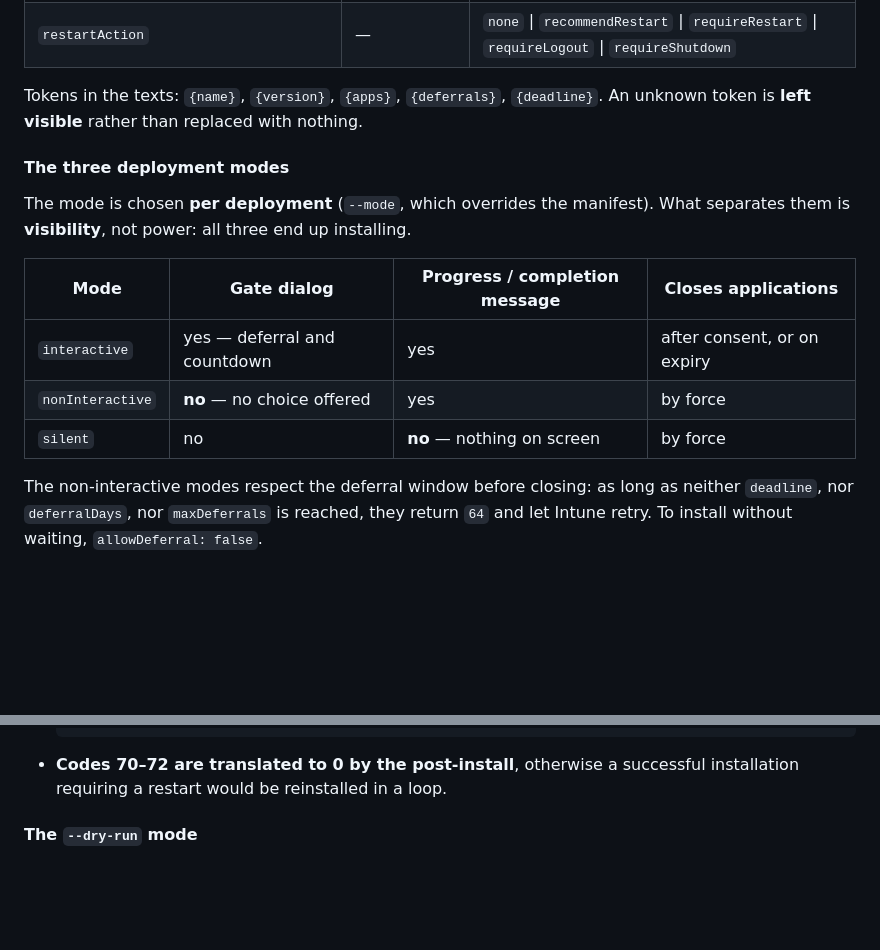
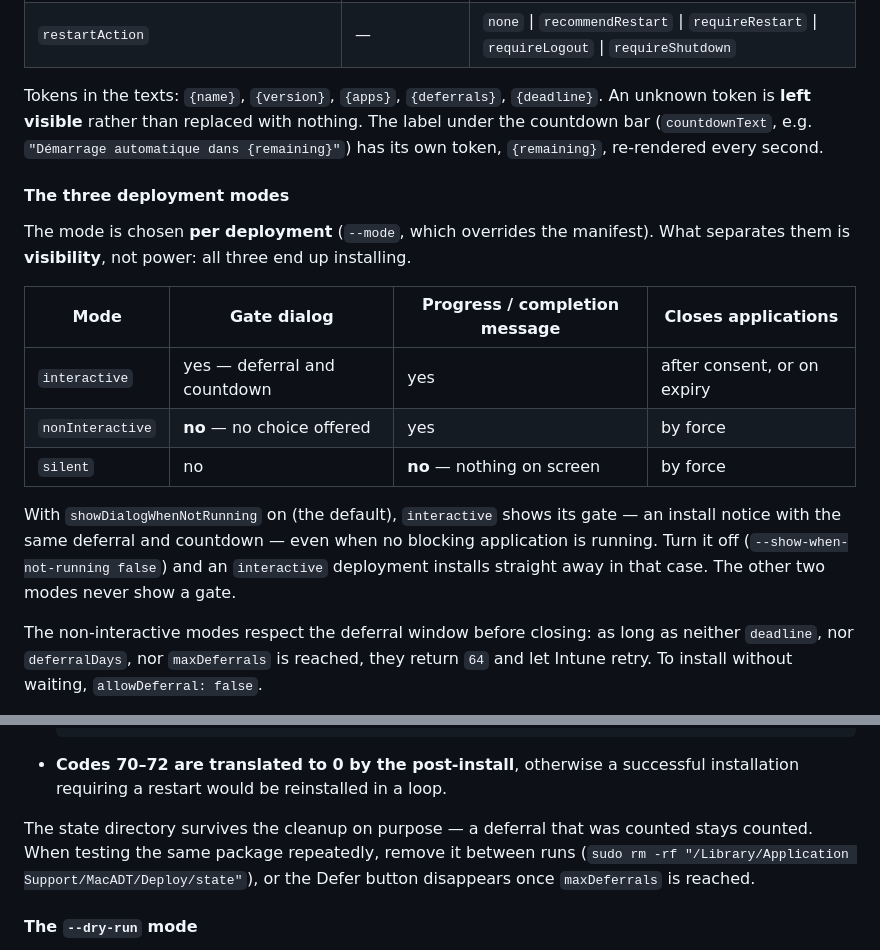
Before and after one commit to Galeax/macDeployToolkit, a Markdown page: README.md, 2 parts joined by grey strips. Rendered like a GitHub page; blank space fills up the shorter version.

````diff
--- a/README.md
+++ b/README.md
@@ -83,7 +83,7 @@ In Intune ("macOS app (PKG)" type): upload the pkg, paste the **postInstallScrip
 | `messages.strings` | built-in FR + EN | Partial override accepted |
 | `restartAction` | — | `none` \| `recommendRestart` \| `requireRestart` \| `requireLogout` \| `requireShutdown` |
 
-Tokens in the texts: `{name}`, `{version}`, `{apps}`, `{deferrals}`, `{deadline}`. An unknown token is **left visible** rather than replaced with nothing.
+Tokens in the texts: `{name}`, `{version}`, `{apps}`, `{deferrals}`, `{deadline}`. An unknown token is **left visible** rather than replaced with nothing. The label under the countdown bar (`countdownText`, e.g. `"Démarrage automatique dans {remaining}"`) has its own token, `{remaining}`, re-rendered every second.
 
 #### The three deployment modes
 
@@ -95,6 +95,8 @@ The mode is chosen **per deployment** (`--mode`, which overrides the manifest).
 | `nonInteractive` | **no** — no choice offered | yes | by force |
 | `silent` | no | **no** — nothing on screen | by force |
 
+With `showDialogWhenNotRunning` on (the default), `interactive` shows its gate — an install notice with the same deferral and countdown — even when no blocking application is running. Turn it off (`--show-when-not-running false`) and an `interactive` deployment installs straight away in that case. The other two modes never show a gate.
+
 The non-interactive modes respect the deferral window before closing: as long as neither `deadline`, nor `deferralDays`, nor `maxDeferrals` is reached, they return `64` and let Intune retry. To install without waiting, `allowDeferral: false`.
 
 #### Application detection and closing
@@ -171,6 +202,8 @@ Intune only distinguishes 0 / non-zero. Two consequences:
   cat /var/log/MacADT/deploy.log            # global log (base dir overridable via MACADT_LOG_DIR)
   ```
 - **Codes 70–72 are translated to 0 by the post-install**, otherwise a successful installation requiring a restart would be reinstalled in a loop.
+
+The state directory survives the cleanup on purpose — a deferral that was counted stays counted. When testing the same package repeatedly, remove it between runs (`sudo rm -rf "/Library/Application Support/MacADT/Deploy/state"`), or the Defer button disappears once `maxDeferrals` is reached.
 
 #### The `--dry-run` mode
 
````
Also changed, not shown: other parts of README.md (+33 -4 lines), docs/images/dialog-completion.png (added), docs/images/dialog-gate.png (added), docs/images/dialog-progress.png (added), 11 other files.
